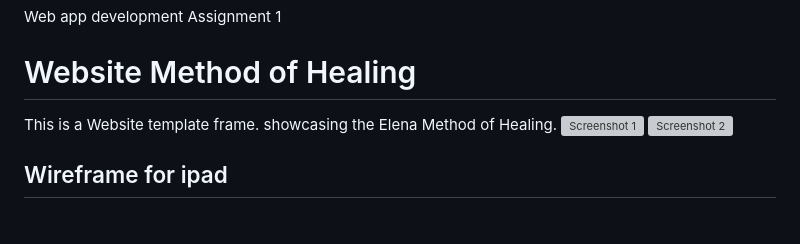
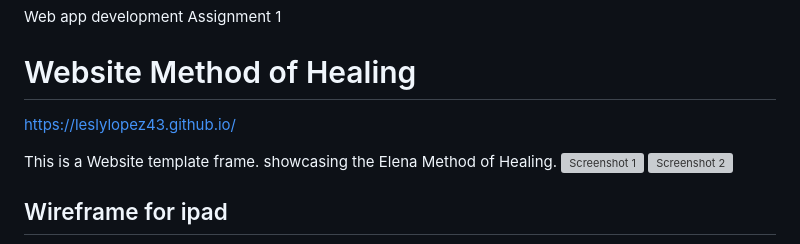
Before and after one commit to leslylopez43/leslylopez43.github.io, a Markdown page: README.md, the part around the change. Rendered like a GitHub page; blank space fills up the shorter version; grey boxes are pictures that could not be loaded.

Commit message:
update my code

```diff
--- a/README.md
+++ b/README.md
@@ -2,6 +2,7 @@
 Web app development Assignment 1
 
 # Website Method of Healing
+https://leslylopez43.github.io/
 
 This is a Website template frame. showcasing the Elena Method of Healing.
 ![Screenshot 1](image/img/frame2.webp)
```
